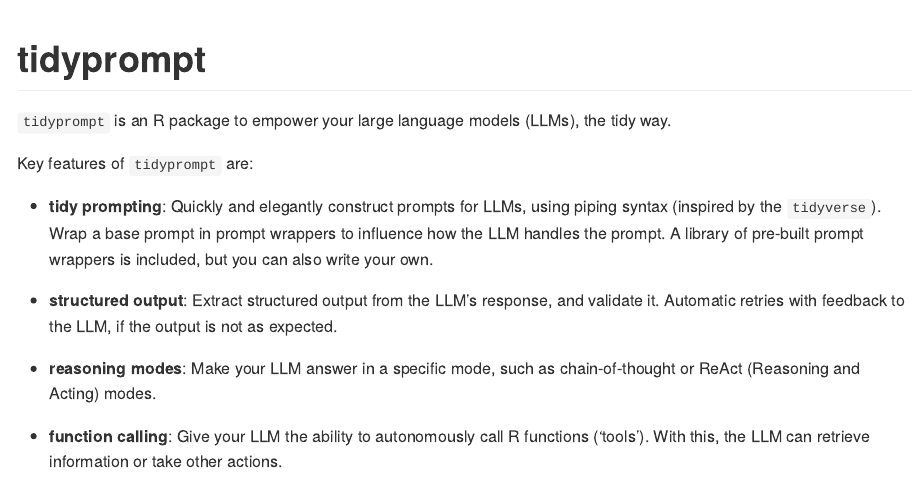
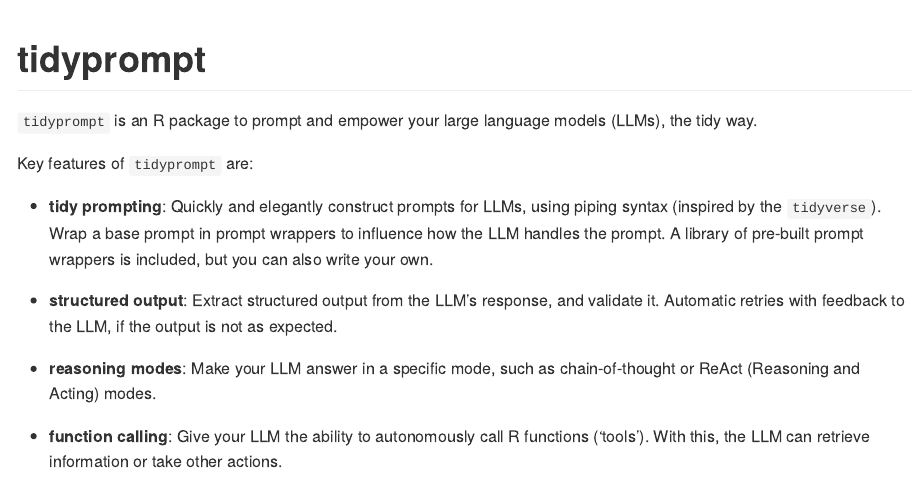
Before and after one commit to tjarkvandemerwe/tidyprompt, an R Markdown document (README.Rmd): the page in a window 1100 px wide, from its top. Rendered offline with R 4.5, knitr and Pandoc, with nearby package versions; some code elsewhere in the file could not run offline.

Commit message:
Update description

```diff
--- a/README.Rmd
+++ b/README.Rmd
@@ -26,7 +26,7 @@
 <!-- badges: start -->
 <!-- badges: end -->
 
-`tidyprompt` is an R package to empower your large language models (LLMs),
+`tidyprompt` is an R package to prompt and empower your large language models (LLMs),
 the tidy way.
 
 Key features of `tidyprompt` are:
```
Also changed, not shown: 1 other file.
